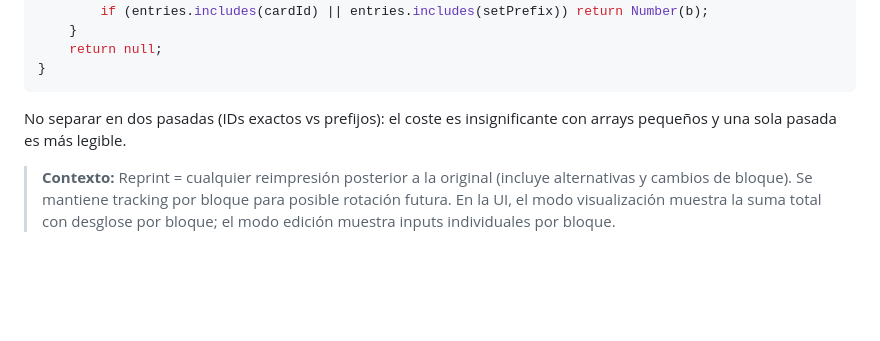
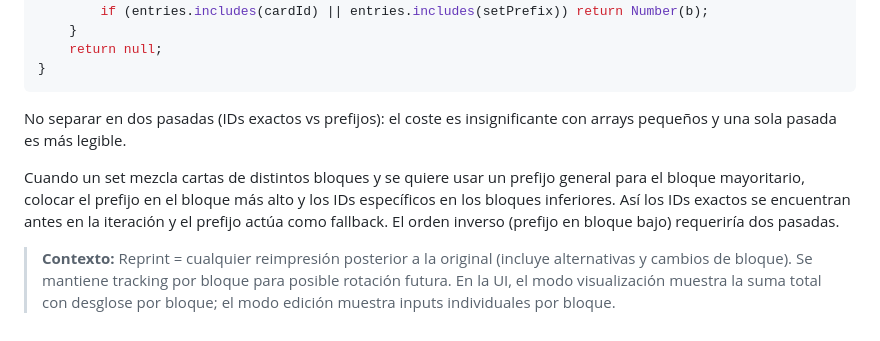
Before and after one commit to Vegekku/dtcg-web, a Markdown page: IMPROVEMENTS.md, the part around the change. GitHub-like rendering; blank space fills up the shorter version.

Commit message:
Anotación de simpleza en la introducción de datos de bloque

```diff
--- a/IMPROVEMENTS.md
+++ b/IMPROVEMENTS.md
@@ -704,4 +704,6 @@ function getCardBlock(cardId, block) {
 
 No separar en dos pasadas (IDs exactos vs prefijos): el coste es insignificante con arrays pequeños y una sola pasada es más legible.
 
+Cuando un set mezcla cartas de distintos bloques y se quiere usar un prefijo general para el bloque mayoritario, colocar el prefijo en el bloque más alto y los IDs específicos en los bloques inferiores. Así los IDs exactos se encuentran antes en la iteración y el prefijo actúa como fallback. El orden inverso (prefijo en bloque bajo) requeriría dos pasadas.
+
 > **Contexto:** Reprint = cualquier reimpresión posterior a la original (incluye alternativas y cambios de bloque). Se mantiene tracking por bloque para posible rotación futura. En la UI, el modo visualización muestra la suma total con desglose por bloque; el modo edición muestra inputs individuales por bloque.
```
